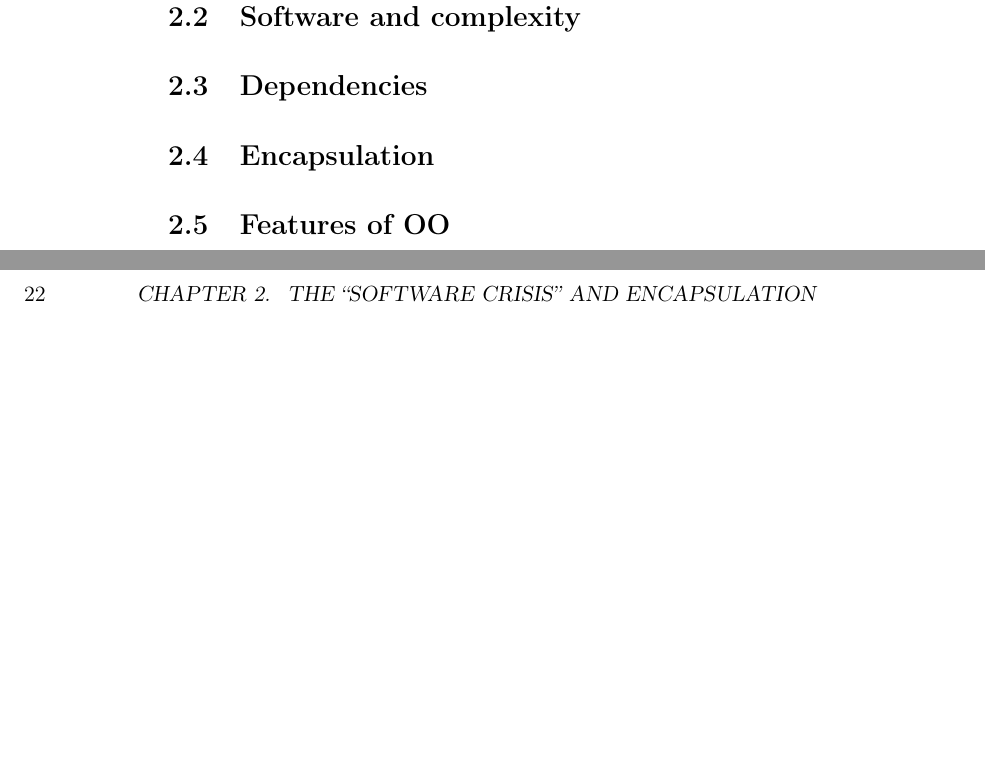
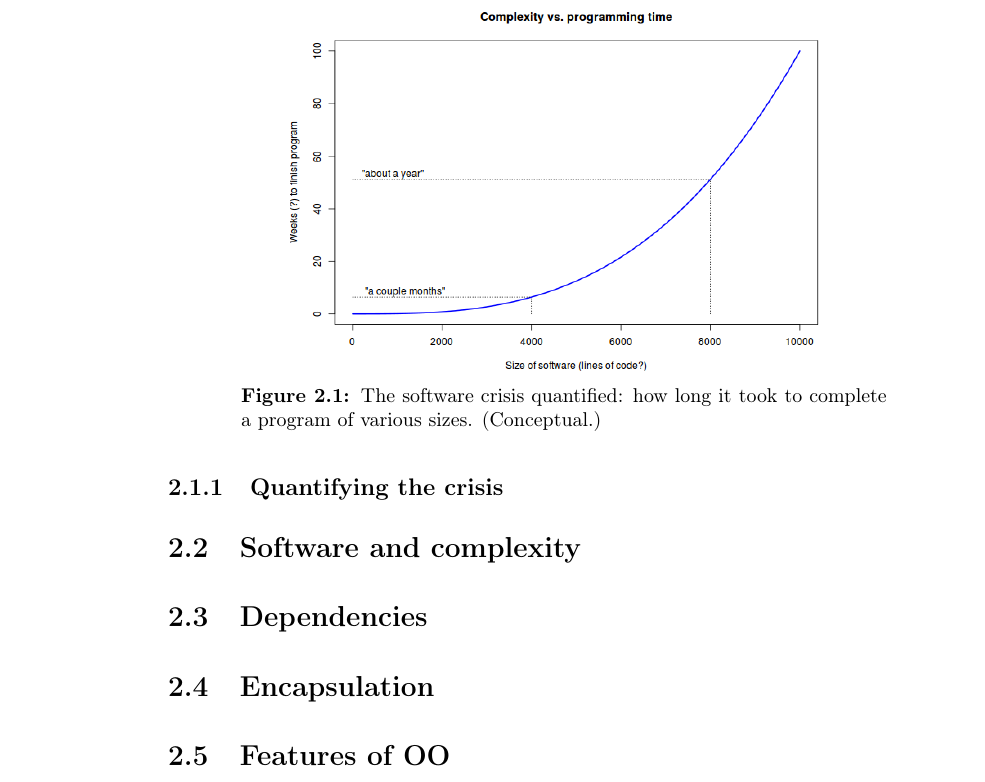
Before and after one commit to divilian/blueprints, a LaTeX thesis (blue.tex, which reads crisis.tex): two parts of pages 25 and 26 of 266 before the commit and part of page 25 of 266 after it, the two joined at a grey line, cut at the place of the change, the shorter picture padded with empty space. Compiled offline with pdfLaTeX.

Commit message:
Add complexity curve plot.

```diff
--- a/crisis.tex
+++ b/crisis.tex
@@ -49,6 +49,16 @@ or a motherboard, but there was no limit to the size of a text file.
 So building complex stuff quickly, and turning on a dime when necessary, ought
 to be easy to do in software. Right?
 
+\subsection{Quantifying the crisis}
+
+\begin{figure}[ht]
+\centering
+\includegraphics[width=0.7\textwidth]{complexityCurve.png}
+\caption{The software crisis quantified: how long it took to complete a
+program of various sizes. (Conceptual.)}
+\label{fig:complexityCurve}
+\end{figure}
+
 \section{Software and complexity}
 
 % The software crisis
```
Also changed, not shown: complexityCurve.png (added), 1 other file.
